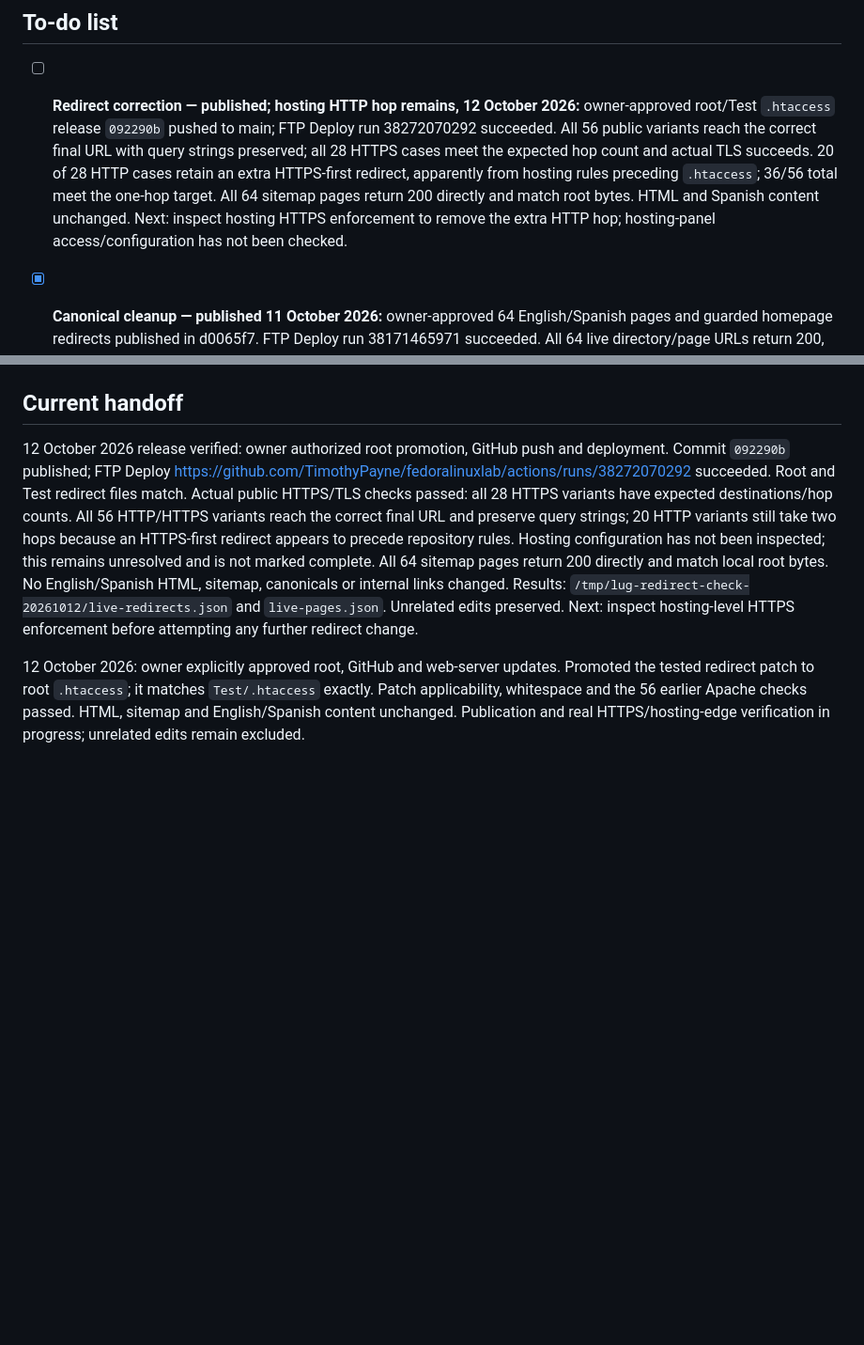
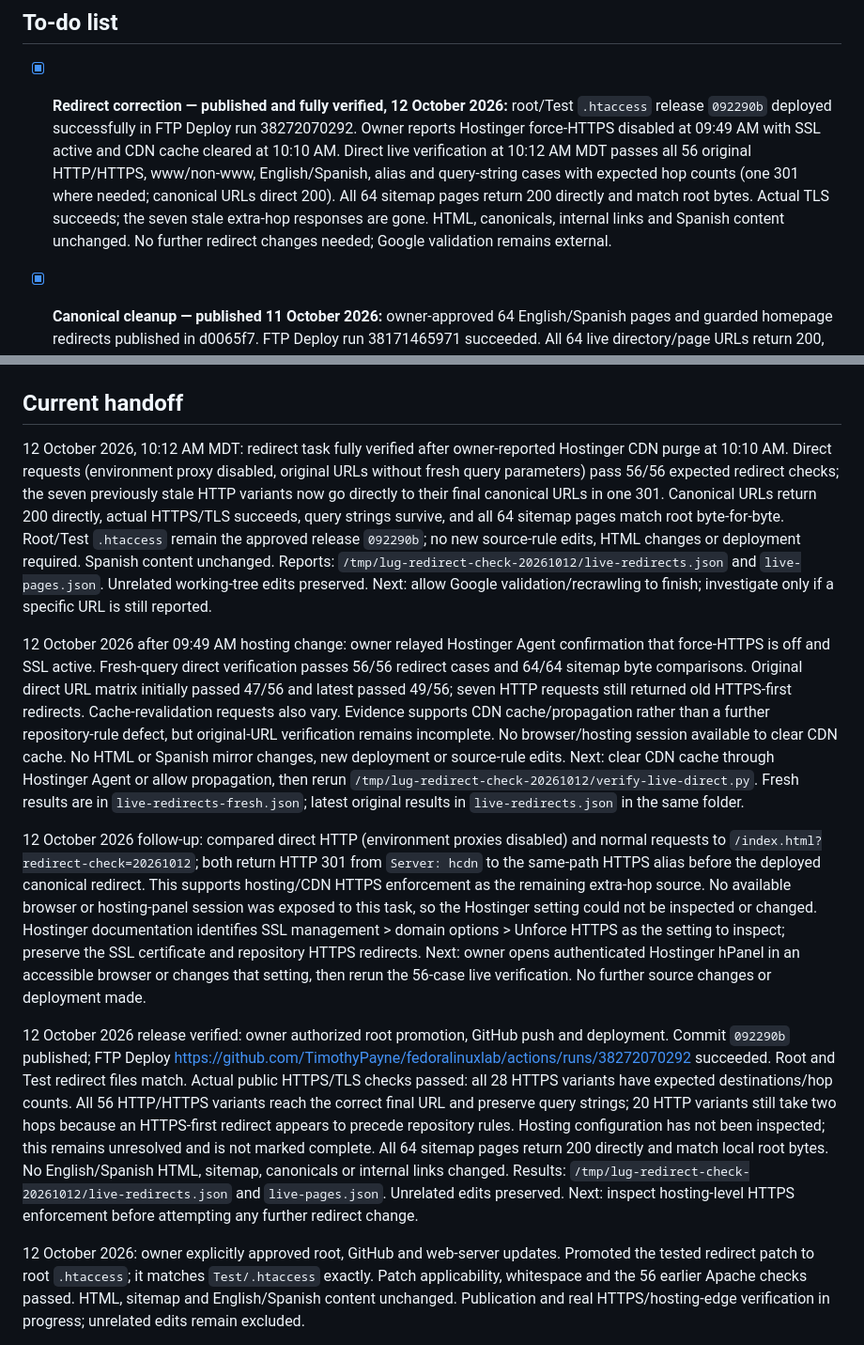
Before and after one commit to TimothyPayne/fedoralinuxlab, a Markdown page: WEBSITE-WORK.md, 2 parts joined by grey strips. Shown at 94% size. GitHub-like rendering; blank space fills up the shorter version.

Commit message:
Record successful final redirect checks [skip ci]

```diff
--- a/WEBSITE-WORK.md
+++ b/WEBSITE-WORK.md
@@ -4,7 +4,7 @@ Updated: 10 October 2026. This note supersedes older task/status sections in cur
 
 ## To-do list
 
-- [ ] **Redirect correction — published; hosting HTTP hop remains, 12 October 2026:** owner-approved root/Test `.htaccess` release `092290b` pushed to main; FTP Deploy run 38272070292 succeeded. All 56 public variants reach the correct final URL with query strings preserved; all 28 HTTPS cases meet the expected hop count and actual TLS succeeds. 20 of 28 HTTP cases retain an extra HTTPS-first redirect, apparently from hosting rules preceding `.htaccess`; 36/56 total meet the one-hop target. All 64 sitemap pages return 200 directly and match root bytes. HTML and Spanish content unchanged. Next: inspect hosting HTTPS enforcement to remove the extra HTTP hop; hosting-panel access/configuration has not been checked.
+- [x] **Redirect correction — published and fully verified, 12 October 2026:** root/Test `.htaccess` release `092290b` deployed successfully in FTP Deploy run 38272070292. Owner reports Hostinger force-HTTPS disabled at 09:49 AM with SSL active and CDN cache cleared at 10:10 AM. Direct live verification at 10:12 AM MDT passes all 56 original HTTP/HTTPS, www/non-www, English/Spanish, alias and query-string cases with expected hop counts (one 301 where needed; canonical URLs direct 200). All 64 sitemap pages return 200 directly and match root bytes. Actual TLS succeeds; the seven stale extra-hop responses are gone. HTML, canonicals, internal links and Spanish content unchanged. No further redirect changes needed; Google validation remains external.
 
 - [x] **Canonical cleanup — published 11 October 2026:** owner-approved 64 English/Spanish pages and guarded homepage redirects published in d0065f7. FTP Deploy run 38171465971 succeeded. All 64 live directory/page URLs return 200, match root bytes, have the expected canonical and no noindex; both explicit index aliases return 301 and query strings are preserved. Spanish review mirrors complete and noindex. Google validation completion remains external.
 
@@ -69,6 +69,12 @@ Use this checklist for unfinished work. `[ ]` means still open; `[x]` means comp
 - [ ] **Release:** after browser, interaction, and video checks pass, summarize the reviewed changes for the owner's deployment decision. Local root promotion is complete; no push or deployment has occurred. Deployment requires separate approval.
 
 ## Current handoff
+
+12 October 2026, 10:12 AM MDT: redirect task fully verified after owner-reported Hostinger CDN purge at 10:10 AM. Direct requests (environment proxy disabled, original URLs without fresh query parameters) pass 56/56 expected redirect checks; the seven previously stale HTTP variants now go directly to their final canonical URLs in one 301. Canonical URLs return 200 directly, actual HTTPS/TLS succeeds, query strings survive, and all 64 sitemap pages match root byte-for-byte. Root/Test `.htaccess` remain the approved release `092290b`; no new source-rule edits, HTML changes or deployment required. Spanish content unchanged. Reports: `/tmp/lug-redirect-check-20261012/live-redirects.json` and `live-pages.json`. Unrelated working-tree edits preserved. Next: allow Google validation/recrawling to finish; investigate only if a specific URL is still reported.
+
+12 October 2026 after 09:49 AM hosting change: owner relayed Hostinger Agent confirmation that force-HTTPS is off and SSL active. Fresh-query direct verification passes 56/56 redirect cases and 64/64 sitemap byte comparisons. Original direct URL matrix initially passed 47/56 and latest passed 49/56; seven HTTP requests still returned old HTTPS-first redirects. Cache-revalidation requests also vary. Evidence supports CDN cache/propagation rather than a further repository-rule defect, but original-URL verification remains incomplete. No browser/hosting session available to clear CDN cache. No HTML or Spanish mirror changes, new deployment or source-rule edits. Next: clear CDN cache through Hostinger Agent or allow propagation, then rerun `/tmp/lug-redirect-check-20261012/verify-live-direct.py`. Fresh results are in `live-redirects-fresh.json`; latest original results in `live-redirects.json` in the same folder.
+
+12 October 2026 follow-up: compared direct HTTP (environment proxies disabled) and normal requests to `/index.html?redirect-check=20261012`; both return HTTP 301 from `Server: hcdn` to the same-path HTTPS alias before the deployed canonical redirect. This supports hosting/CDN HTTPS enforcement as the remaining extra-hop source. No available browser or hosting-panel session was exposed to this task, so the Hostinger setting could not be inspected or changed. Hostinger documentation identifies SSL management > domain options > Unforce HTTPS as the setting to inspect; preserve the SSL certificate and repository HTTPS redirects. Next: owner opens authenticated Hostinger hPanel in an accessible browser or changes that setting, then rerun the 56-case live verification. No further source changes or deployment made.
 
 12 October 2026 release verified: owner authorized root promotion, GitHub push and deployment. Commit `092290b` published; FTP Deploy https://github.com/TimothyPayne/fedoralinuxlab/actions/runs/38272070292 succeeded. Root and Test redirect files match. Actual public HTTPS/TLS checks passed: all 28 HTTPS variants have expected destinations/hop counts. All 56 HTTP/HTTPS variants reach the correct final URL and preserve query strings; 20 HTTP variants still take two hops because an HTTPS-first redirect appears to precede repository rules. Hosting configuration has not been inspected; this remains unresolved and is not marked complete. All 64 sitemap pages return 200 directly and match local root bytes. No English/Spanish HTML, sitemap, canonicals or internal links changed. Results: `/tmp/lug-redirect-check-20261012/live-redirects.json` and `live-pages.json`. Unrelated edits preserved. Next: inspect hosting-level HTTPS enforcement before attempting any further redirect change.
 
```
